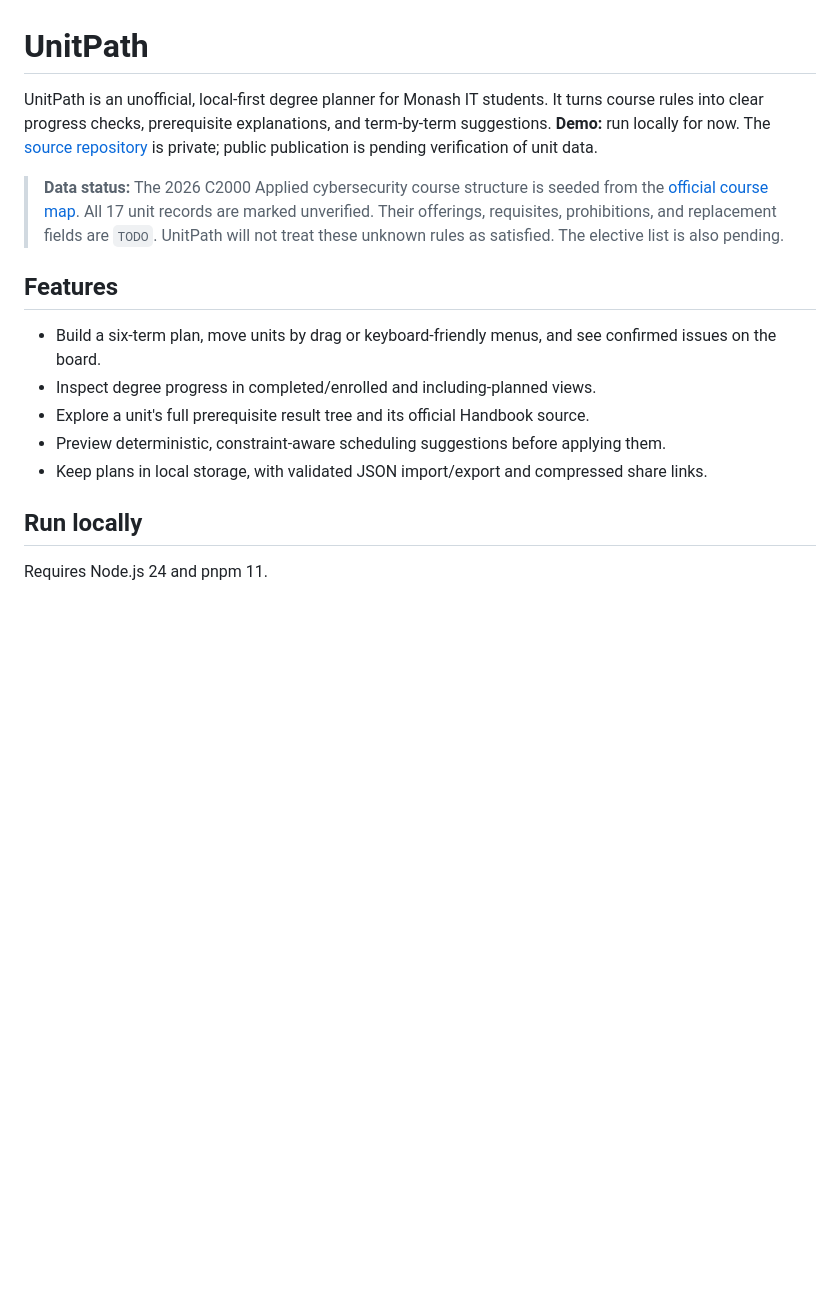
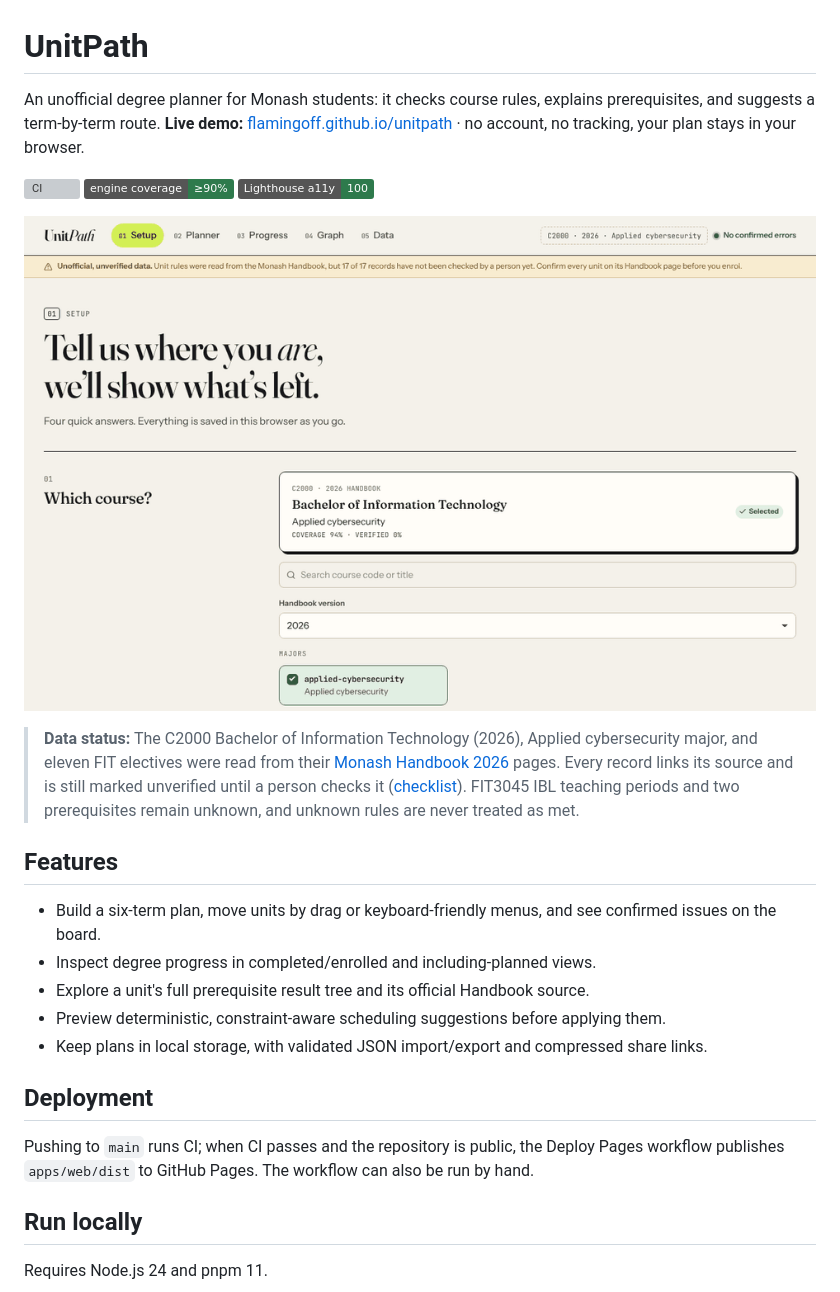
Before and after one commit to FLAMINGOFF/unitpath, a Markdown page: README.md, the part around one of its changes. Rendered like a GitHub page; pictures changed too: docs/media/demo.gif (added); badges without logos; blank space fills up the shorter version; grey boxes are pictures that could not be loaded.

```diff
--- a/README.md
+++ b/README.md
@@ -1,10 +1,13 @@
 # UnitPath
 
-UnitPath is an unofficial, local-first degree planner for Monash IT students.
-It turns course rules into clear progress checks, prerequisite explanations, and term-by-term suggestions.
-**Demo:** run locally for now. The [source repository](https://github.com/FLAMINGOFF/unitpath) is private; public publication is pending verification of unit data.
+An unofficial degree planner for Monash students: it checks course rules, explains prerequisites, and suggests a term-by-term route.
+**Live demo:** [flamingoff.github.io/unitpath](https://flamingoff.github.io/unitpath/) · no account, no tracking, your plan stays in your browser.
 
-> **Data status:** The 2026 C2000 Applied cybersecurity course structure is seeded from the [official course map](https://www.monash.edu/__data/assets/pdf_file/0014/4150220/2026-C2000-BInfoTech-AppCyber.pdf). All 17 unit records are marked unverified. Their offerings, requisites, prohibitions, and replacement fields are `TODO`. UnitPath will not treat these unknown rules as satisfied. The elective list is also pending.
+[![CI](https://github.com/FLAMINGOFF/unitpath/actions/workflows/ci.yml/badge.svg)](https://github.com/FLAMINGOFF/unitpath/actions/workflows/ci.yml) ![Engine coverage](https://img.shields.io/badge/engine%20coverage-%E2%89%A590%25-2e7a4c) ![Accessibility](https://img.shields.io/badge/Lighthouse%20a11y-100-2e7a4c)
+
+![Setup, auto schedule and an error on a unit moved to a term it is not offered](docs/media/demo.gif)
+
+> **Data status:** The C2000 Bachelor of Information Technology (2026), Applied cybersecurity major, and eleven FIT electives were read from their [Monash Handbook 2026](https://handbook.monash.edu/) pages. Every record links its source and is still marked unverified until a person checks it ([checklist](docs/VERIFY.md)). FIT3045 IBL teaching periods and two prerequisites remain unknown, and unknown rules are never treated as met.
 
 ## Features
 
@@ -13,6 +16,10 @@ It turns course rules into clear progress checks, prerequisite explanations, and
 - Explore a unit's full prerequisite result tree and its official Handbook source.
 - Preview deterministic, constraint-aware scheduling suggestions before applying them.
 - Keep plans in local storage, with validated JSON import/export and compressed share links.
+
+## Deployment
+
+Pushing to `main` runs CI; when CI passes and the repository is public, the Deploy Pages workflow publishes `apps/web/dist` to GitHub Pages. The workflow can also be run by hand.
 
 ## Run locally
 
```
Also changed, not shown: other parts of README.md (+24 -17 lines), docs/DECISIONS.md (+4 -0 lines), 9 other files.
